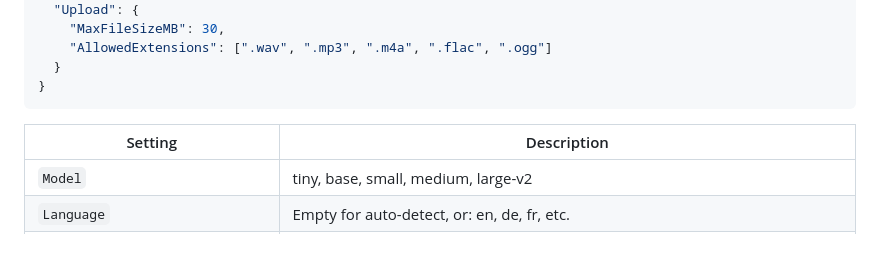
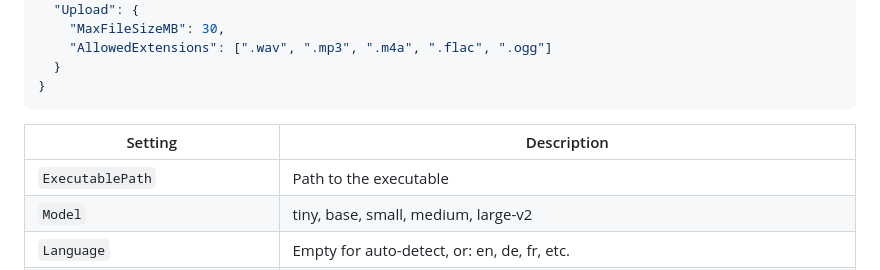
Before and after one commit to TimonSchreiber/WinWhisperServer, a Markdown page: README.md, the part around the change. GitHub-like rendering.

Commit message:
Add missing settings values to README.

```diff
--- a/README.md
+++ b/README.md
@@ -169,6 +169,7 @@ Edit `appsettings.json` to customize:
 
 | Setting | Description |
 |---------|-------------|
+| `ExecutablePath` | Path to the executable |
 | `Model` | tiny, base, small, medium, large-v2 |
 | `Language` | Empty for auto-detect, or: en, de, fr, etc. |
 | `AdditionalArguments` | Any other arguments to pass to the executable |
```
